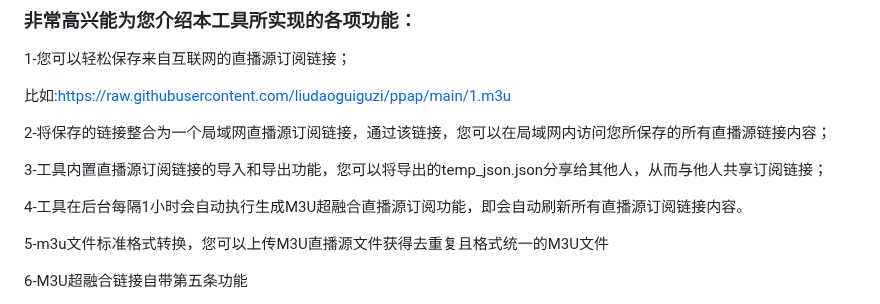
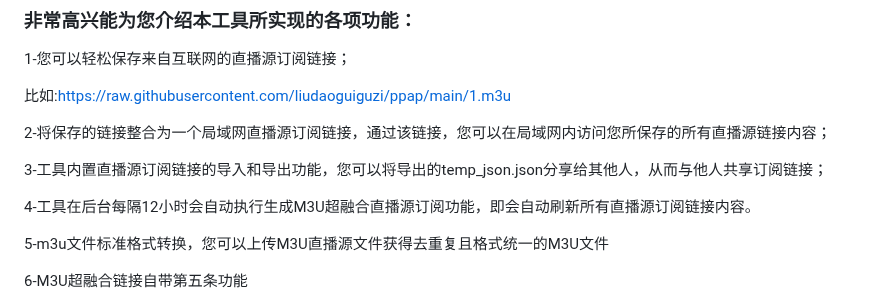
Before and after one commit to welcomefrank/m3u_subscriber, a Markdown page: README.md, the part around the change. Drawn GitHub-style.

```diff
--- a/README.md
+++ b/README.md
@@ -44,7 +44,7 @@ docker run -d --name m3usubscriber-4395 --restart unless-stopped --net=host -d j
 
 3-工具内置直播源订阅链接的导入和导出功能，您可以将导出的temp_json.json分享给其他人，从而与他人共享订阅链接；
 
-4-工具在后台每隔1小时会自动执行生成M3U超融合直播源订阅功能，即会自动刷新所有直播源订阅链接内容。
+4-工具在后台每隔12小时会自动执行生成M3U超融合直播源订阅功能，即会自动刷新所有直播源订阅链接内容。
 
 5-m3u文件标准格式转换，您可以上传M3U直播源文件获得去重复且格式统一的M3U文件
 
```
